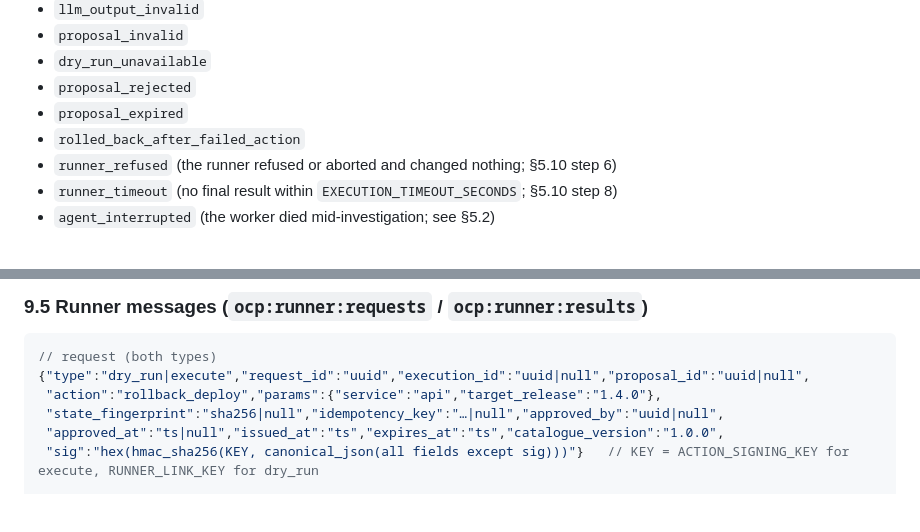
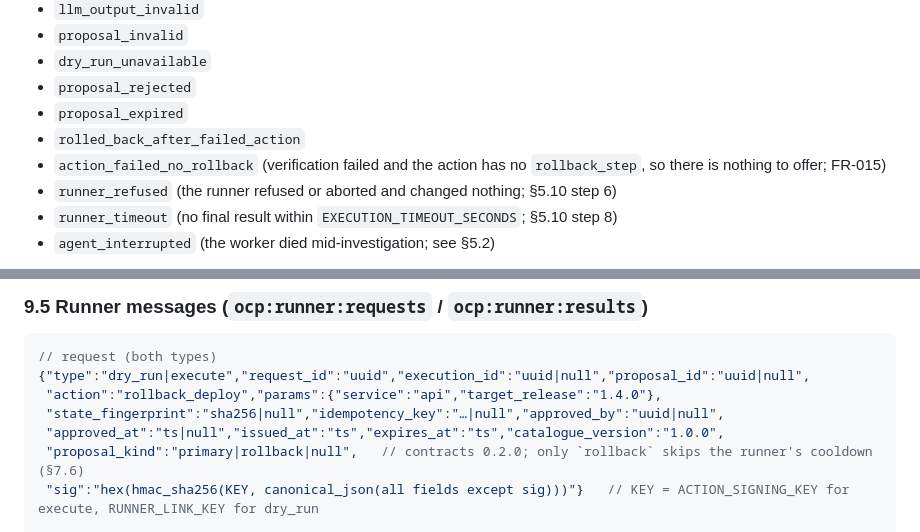
Before and after one commit to f243077-cell/OneCallPilot, a Markdown page: docs/architecture.md, 2 parts joined by grey strips. Rendered like a GitHub page; blank space fills up the shorter version.

```diff
--- a/docs/architecture.md
+++ b/docs/architecture.md
@@ -423,6 +423,7 @@ For every tool call:
 - `proposal_rejected`
 - `proposal_expired`
 - `rolled_back_after_failed_action`
+- `action_failed_no_rollback` (verification failed and the action has no `rollback_step`, so there is nothing to offer; FR-015)
 - `runner_refused` (the runner refused or aborted and changed nothing; §5.10 step 6)
 - `runner_timeout` (no final result within `EXECUTION_TIMEOUT_SECONDS`; §5.10 step 8)
 - `agent_interrupted` (the worker died mid-investigation; see §5.2)
@@ -1077,6 +1078,7 @@ create table monitor_settings (
  "action":"rollback_deploy","params":{"service":"api","target_release":"1.4.0"},
  "state_fingerprint":"sha256|null","idempotency_key":"…|null","approved_by":"uuid|null",
  "approved_at":"ts|null","issued_at":"ts","expires_at":"ts","catalogue_version":"1.0.0",
+ "proposal_kind":"primary|rollback|null",   // contracts 0.2.0; only `rollback` skips the runner's cooldown (§7.6)
  "sig":"hex(hmac_sha256(KEY, canonical_json(all fields except sig)))"}   // KEY = ACTION_SIGNING_KEY for execute, RUNNER_LINK_KEY for dry_run
 
 // result
```
Also changed, not shown: docs/adr/ADR-23-llm-and-embeddings-through-openrouter.md (+1 -0 lines), docs/checks/contract-review-a.md (+1 -1 lines).
